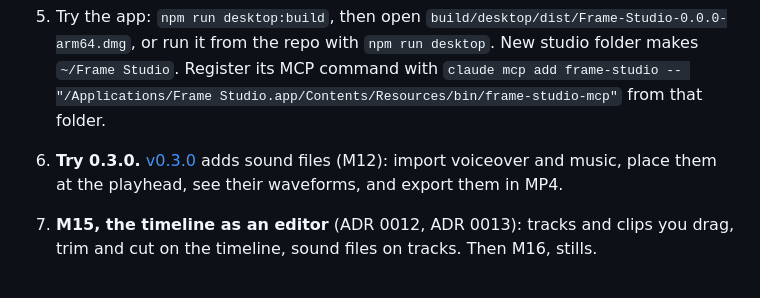
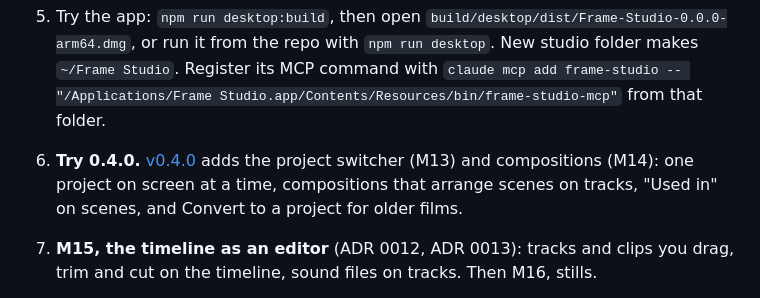
Before and after one commit to emrosas/frame-studio, a Markdown page: docs/PROGRESS.md, the part around the change. Drawn GitHub-style.

Commit message:
Note the 0.4.0 release
Co-Authored-By: Claude Opus 5.5 (1M context) <noreply@anthropic.com>

```diff
--- a/docs/PROGRESS.md
+++ b/docs/PROGRESS.md
@@ -812,7 +812,7 @@ How each acceptance criterion was verified:
 3. Try the integrated AI: in the viewer, select something, pick Claude or Codex in the agent panel's composer, and ask for a change.
 4. Try compositions: Open the sample project in the app (or convert Bears' story from Films), open `film`, double-click a clip, and make a composition that places `film`.
 5. Try the app: `npm run desktop:build`, then open `build/desktop/dist/Frame-Studio-0.0.0-arm64.dmg`, or run it from the repo with `npm run desktop`. New studio folder makes `~/Frame Studio`. Register its MCP command with `claude mcp add frame-studio -- "/Applications/Frame Studio.app/Contents/Resources/bin/frame-studio-mcp"` from that folder.
-6. **Try 0.3.0.** [v0.3.0](https://github.com/emrosas/frame-studio/releases/tag/v0.3.0) adds sound files (M12): import voiceover and music, place them at the playhead, see their waveforms, and export them in MP4.
+6. **Try 0.4.0.** [v0.4.0](https://github.com/emrosas/frame-studio/releases/tag/v0.4.0) adds the project switcher (M13) and compositions (M14): one project on screen at a time, compositions that arrange scenes on tracks, "Used in" on scenes, and Convert to a project for older films.
 7. **M15, the timeline as an editor** (ADR 0012, ADR 0013): tracks and clips you drag, trim and cut on the timeline, sound files on tracks. Then M16, stills.
 8. **Next for type:** typefaces of your own in a project folder, converted by the app from a font file you own (a `fonts/` folder, or a drop in the viewer).
 9. Other candidates, from ADR 0008 and "Later": signing and notarization (then electron-updater), Windows and Linux builds, selecting inside a shot from its parent, and threads that start without a scene, so the agent makes it from a description.
```
